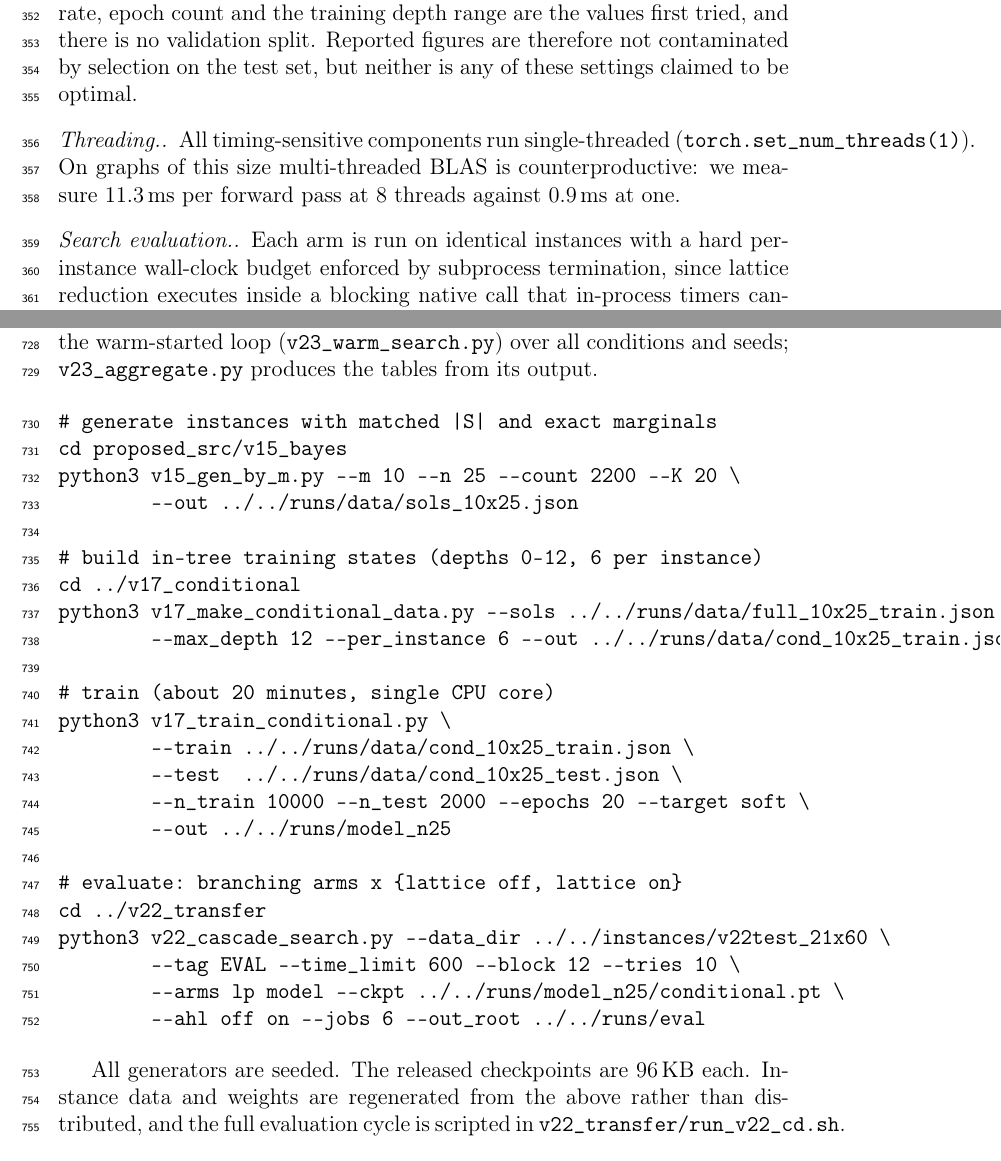
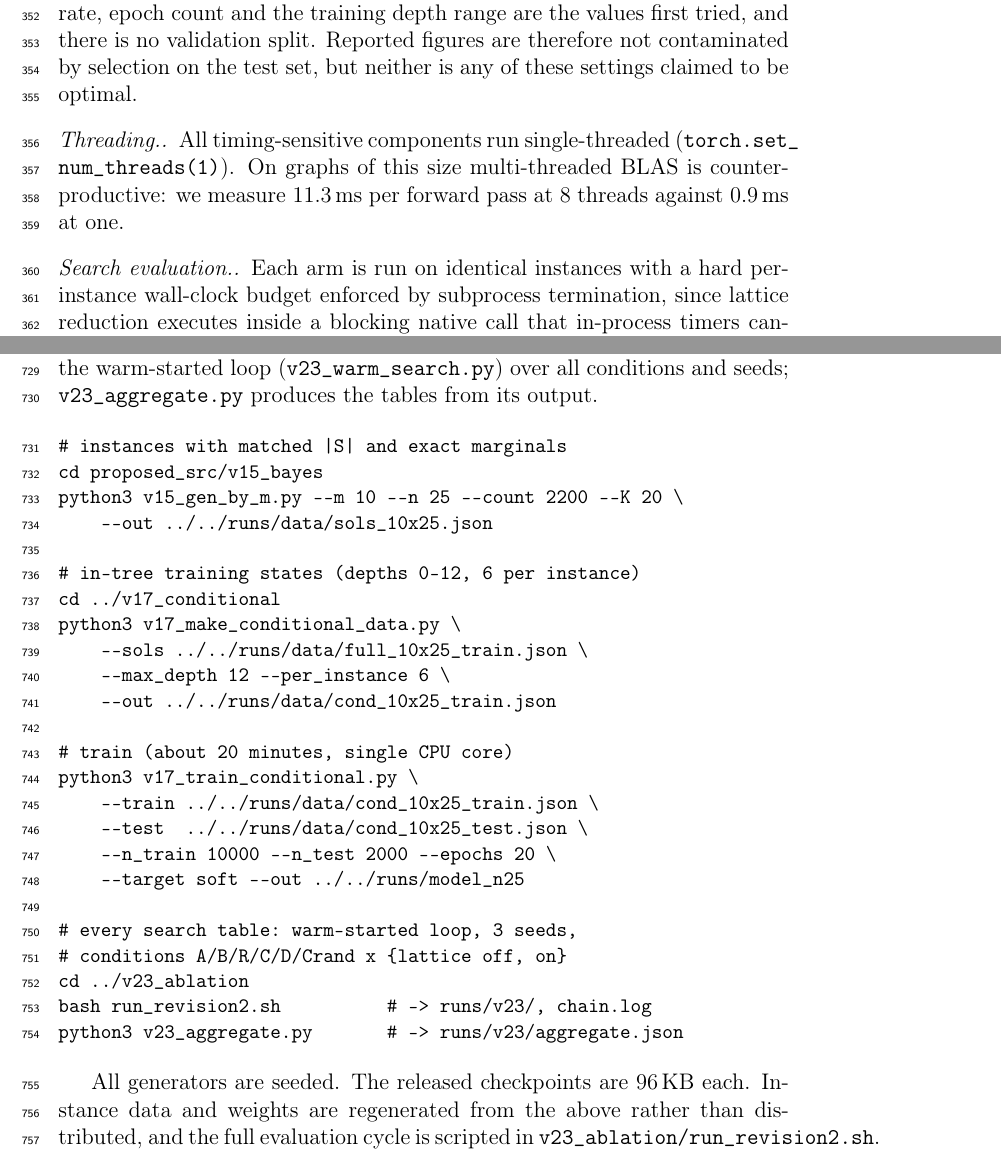
Before and after one commit to koptimizer/NeuroMCTS, a LaTeX paper (docs/tex/LPneuroBLS_paper_els.tex): two parts of pages 14 and 29 of 31, joined at a grey line, cut so that both start at the same text. Compiled offline with pdfLaTeX.

Commit message:
els paper: fit tables and verbatim to text width; reproducibility points at v23 chain
Co-Authored-By: Claude Fable 5.1 <noreply@anthropic.com>

```diff
--- a/docs/tex/LPneuroBLS_paper_els.tex
+++ b/docs/tex/LPneuroBLS_paper_els.tex
@@ -3,6 +3,8 @@
 \usepackage{booktabs}
 \usepackage{graphicx}
 \usepackage{float}
+\usepackage{etoolbox}
+\AtBeginEnvironment{table}{\small\setlength{\tabcolsep}{4pt}}
 \usepackage{lineno}
 \usepackage[colorlinks=true,linkcolor=blue,citecolor=blue,urlcolor=blue]{hyperref}
 \floatstyle{ruled}
@@ -298,7 +300,7 @@ $21\times60$ & 21 & 0.35 & 10 & --- & --- \\
 
 \paragraph{Training.} Adam, learning rate $10^{-3}$, $20$ epochs over $10{,}000$ in-tree states, batch size $1$ (instances vary in size), gradient-norm clipping at $1.0$, loss~\eqref{eq:loss} with exact marginal targets. Training states are drawn at depths $0$--$12$ uniformly, $6$ states per source instance, from a pool of $1{,}760$ instances; evaluation uses $440$ instances from a disjoint pool. Training takes approximately $20$ minutes on one CPU core. \emph{No hyperparameter was tuned}: width, depth, learning rate, epoch count and the training depth range are the values first tried, and there is no validation split. Reported figures are therefore not contaminated by selection on the test set, but neither is any of these settings claimed to be optimal.
 
-\paragraph{Threading.} All timing-sensitive components run single-threaded (\texttt{torch.set\_num\_threads(1)}). On graphs of this size multi-threaded BLAS is counterproductive: we measure $11.3$\,ms per forward pass at $8$ threads against $0.9$\,ms at one.
+\paragraph{Threading.} All timing-sensitive components run single-threaded (\texttt{torch.set\_\allowbreak num\_\allowbreak threads(1)}). On graphs of this size multi-threaded BLAS is counterproductive: we measure $11.3$\,ms per forward pass at $8$ threads against $0.9$\,ms at one.
 
 \paragraph{Search evaluation.} Each arm is run on identical instances with a hard per-instance wall-clock budget enforced by subprocess termination, since lattice reduction executes inside a blocking native call that in-process timers cannot interrupt. Instances run at concurrency $6$ on a $20$-core machine. This low concurrency is deliberate: wall-clock-budgeted comparisons are sensitive to CPU contention, and at higher concurrency we have observed instances solvable in $14$--$15$\,s standalone exceeding a $20$\,s cap.
 
@@ -667,33 +669,34 @@ What remains, and what we claim, is methodological. For planted-solution instanc
 
 Code is organized by component under \texttt{proposed\_src/}, with shared modules in \texttt{util/} and a \texttt{ROLES.txt} in each directory describing every file. Scripts are run from their own directory. Every search number in Tables~\ref{tab:search}, \ref{tab:transfer} and~\ref{tab:cascade} comes from one chain, \texttt{v23\_ablation/run\_revision2.sh}, which runs the warm-started loop (\texttt{v23\_warm\_search.py}) over all conditions and seeds; \texttt{v23\_aggregate.py} produces the tables from its output.
 
-\begin{verbatim}
-# generate instances with matched |S| and exact marginals
+{\small\begin{verbatim}
+# instances with matched |S| and exact marginals
 cd proposed_src/v15_bayes
 python3 v15_gen_by_m.py --m 10 --n 25 --count 2200 --K 20 \
-        --out ../../runs/data/sols_10x25.json
+    --out ../../runs/data/sols_10x25.json
 
-# build in-tree training states (depths 0-12, 6 per instance)
+# in-tree training states (depths 0-12, 6 per instance)
 cd ../v17_conditional
-python3 v17_make_conditional_data.py --sols ../../runs/data/full_10x25_train.json \
-        --max_depth 12 --per_instance 6 --out ../../runs/data/cond_10x25_train.json
+python3 v17_make_conditional_data.py \
+    --sols ../../runs/data/full_10x25_train.json \
+    --max_depth 12 --per_instance 6 \
+    --out ../../runs/data/cond_10x25_train.json
 
 # train (about 20 minutes, single CPU core)
 python3 v17_train_conditional.py \
-        --train ../../runs/data/cond_10x25_train.json \
-        --test  ../../runs/data/cond_10x25_test.json \
-        --n_train 10000 --n_test 2000 --epochs 20 --target soft \
-        --out ../../runs/model_n25
+    --train ../../runs/data/cond_10x25_train.json \
+    --test  ../../runs/data/cond_10x25_test.json \
+    --n_train 10000 --n_test 2000 --epochs 20 \
+    --target soft --out ../../runs/model_n25
 
-# evaluate: branching arms x {lattice off, lattice on}
-cd ../v22_transfer
-python3 v22_cascade_search.py --data_dir ../../instances/v22test_21x60 \
-        --tag EVAL --time_limit 600 --block 12 --tries 10 \
-        --arms lp model --ckpt ../../runs/model_n25/conditional.pt \
-        --ahl off on --jobs 6 --out_root ../../runs/eval
-\end{verbatim}
+# every search table: warm-started loop, 3 seeds,
+# conditions A/B/R/C/D/Crand x {lattice off, on}
+cd ../v23_ablation
+bash run_revision2.sh          # -> runs/v23/, chain.log
+python3 v23_aggregate.py       # -> runs/v23/aggregate.json
+\end{verbatim}}
 
-All generators are seeded. The released checkpoints are $96$\,KB each. Instance data and weights are regenerated from the above rather than distributed, and the full evaluation cycle is scripted in \texttt{v22\_transfer/run\_v22\_cd.sh}.
+All generators are seeded. The released checkpoints are $96$\,KB each. Instance data and weights are regenerated from the above rather than distributed, and the full evaluation cycle is scripted in \texttt{v23\_ablation/\allowbreak run\_revision2.sh}.
 
 \begin{thebibliography}{99}
 
```
Also changed, not shown: docs/tex/LPneuroBLS_paper_els.pdf, docs/tex/LPneuroBLS_paper_els.tex (24 more changed lines).
